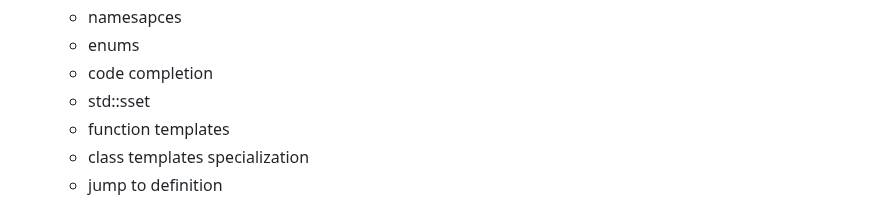
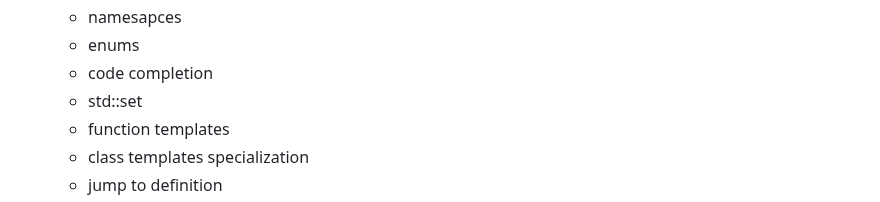
Before and after one commit to markd2/RandomLearning, a Markdown page: C++/readme.md, the part around one of its changes. Drawn GitHub-style.

```diff
--- a/C++/readme.md
+++ b/C++/readme.md
@@ -183,7 +183,7 @@ complex code bases.
   - namesapces
   - enums
   - code completion
-  - std::sset
+  - std::set
   - function templates
   - class templates specialization
   - jump to definition
```
Also changed, not shown: other parts of C++/readme.md (+8 -8 lines).
